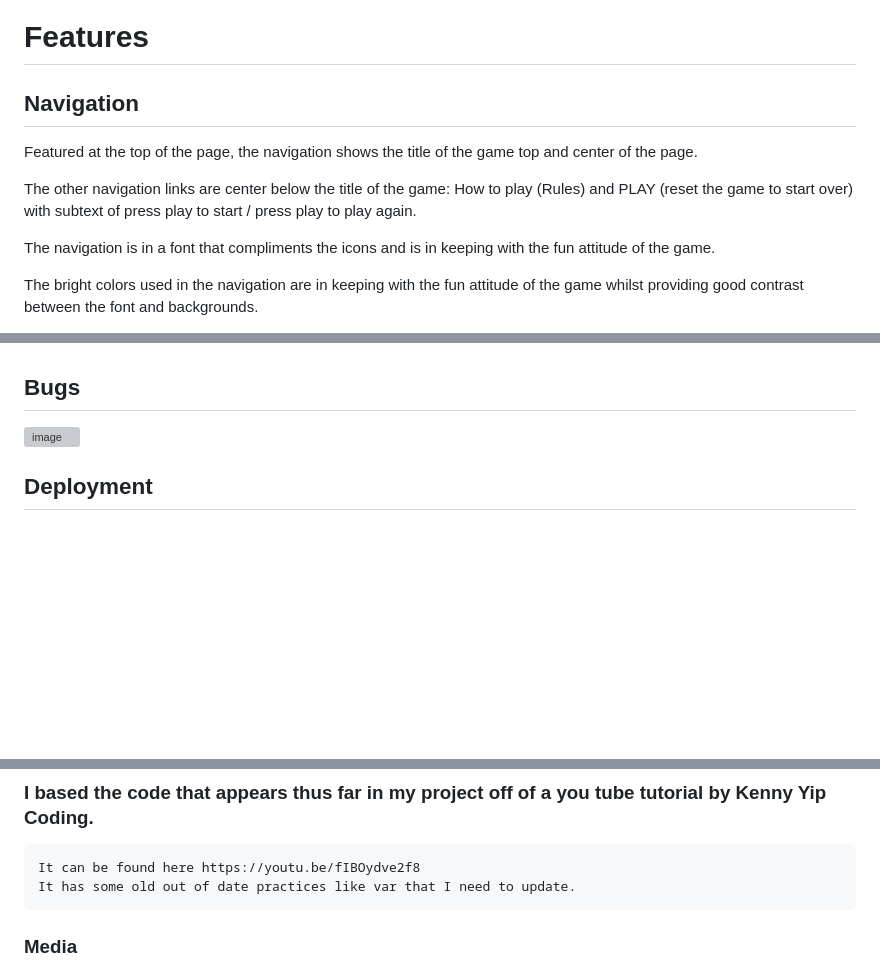
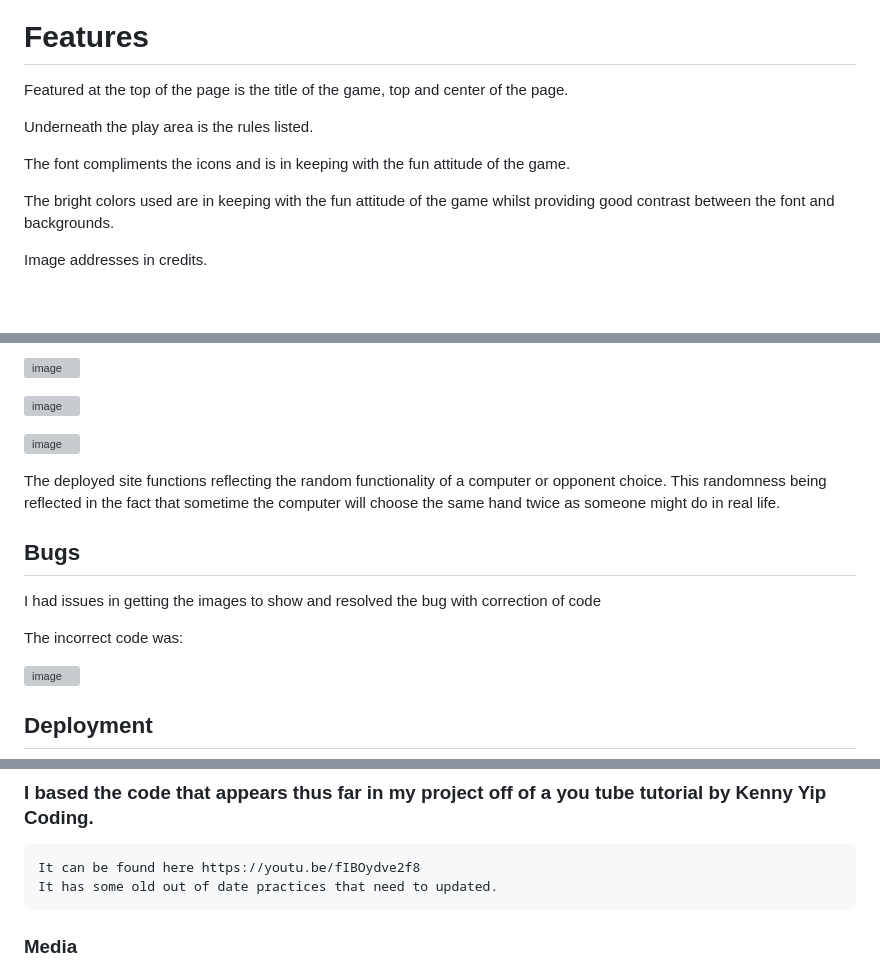
Before and after one commit to Code-Institute-Submissions/stephanielenehan-PP2, a Markdown page: README.md, 3 parts joined by grey strips. GitHub-like rendering; blank space fills up the shorter version; grey boxes are pictures that could not be loaded.

```diff
--- a/README.md
+++ b/README.md
@@ -21,13 +22,13 @@ Update am I responsive screen shots
 
 # Features
 
-## Navigation
+Featured at the top of the page is the title of the game, top and center of the page.
 
-Featured at the top of the page, the navigation shows the title of the game top and center of the page.
+Underneath the play area is the rules listed.
 
-The other navigation links are center below the title of the game: How to play (Rules) and PLAY (reset the game to start over) with subtext of press play to start / press play to play again.
+The font compliments the icons and is in keeping with the fun attitude of the game.
 
-The navigation is in a font that compliments the icons and is in keeping with the fun attitude of the game.
+The bright colors used are in keeping with the fun attitude of the game whilst providing good contrast between the font and backgrounds.
 
-The bright colors used in the navigation are in keeping with the fun attitude of the game whilst providing good contrast between the font and backgrounds.
+Image addresses in credits.
 
@@ -36,6 +38,17 @@ image addresses in credits. (add screenshot of images)
 
+![image](https://user-images.githubusercontent.com/35435182/225600545-315e5227-1b8c-4971-875e-4159e44f4a96.png)
+
+![image](https://user-images.githubusercontent.com/35435182/225600635-931b3d32-b2b7-49e1-991a-47df12f754f0.png)
+
+![image](https://user-images.githubusercontent.com/35435182/225600707-d9c93fd2-9876-40a4-b99b-198c73fa6b5b.png)
+
+The deployed site functions reflecting the random functionality of a computer or opponent choice. This randomness being reflected in the fact that sometime the computer will choose the same hand twice as someone might do in real life.
 
 ## Bugs
+
+I had issues in getting the images to show and resolved the bug with correction of code
+
+The incorrect code was:
 
 ![image](https://user-images.githubusercontent.com/35435182/225475927-298716f8-4480-4994-b47b-356204b038d5.png)
 
@@ -67,7 +84,7 @@ Click Save and a deployed site address will appear with a message: Your site is
 
 ### I based the code that appears thus far in my project off of a you tube tutorial by Kenny Yip Coding.
     It can be found here https://youtu.be/fIBOydve2f8
-    It has some old out of date practices like var that I need to update.
+    It has some old out of date practices that need to updated.
 
 ### Media
 
```
Also changed, not shown: other parts of README.md (+9 -3 lines).
